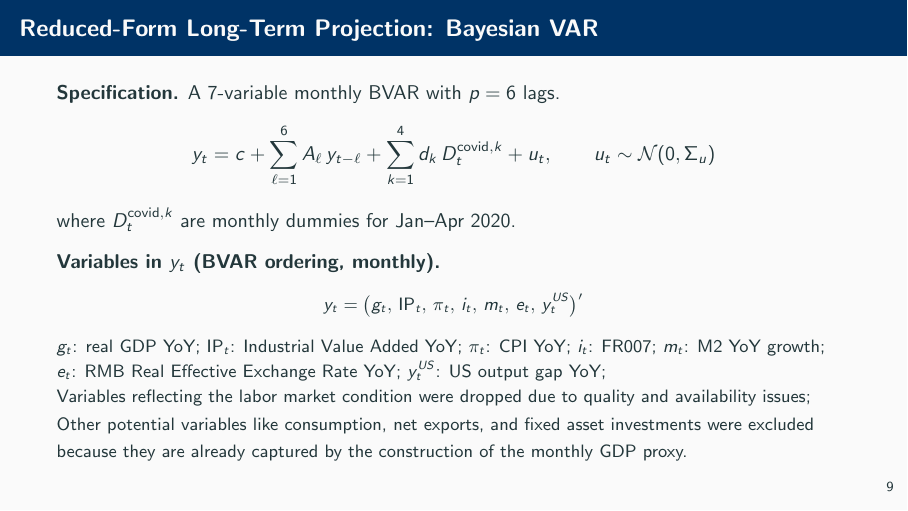
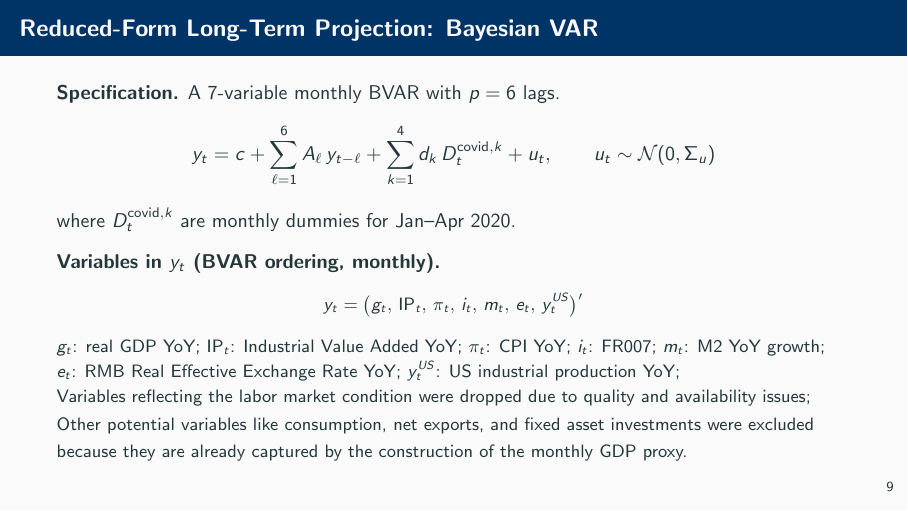
Before and after one commit to liminglin98/Thesis, LaTeX slides (thesis_slides.tex): page 12 of 32. Compiled offline with pdfLaTeX.

Commit message:
updated slides

```diff
--- a/thesis_slides.tex
+++ b/thesis_slides.tex
@@ -263,7 +263,7 @@ where $D_t^{\text{covid},k}$ are monthly dummies for Jan--Apr 2020.
 \[
 y_t = \bigl(g_t,\, \text{IP}_t,\, \pi_t,\, i_t,\, m_t,\, e_t,\, y_t^{US}\bigr)'
 \]
-$g_t$: real GDP YoY; $\text{IP}_t$: Industrial Value Added YoY; $\pi_t$: CPI YoY; $i_t$: FR007; $m_t$: M2 YoY growth;\\ $e_t$: RMB Real Effective Exchange Rate YoY; $y_t^{US}$: US output gap YoY; \\Variables reflecting the labor market condition were dropped due to quality and availability issues;\\
+$g_t$: real GDP YoY; $\text{IP}_t$: Industrial Value Added YoY; $\pi_t$: CPI YoY; $i_t$: FR007; $m_t$: M2 YoY growth;\\ $e_t$: RMB Real Effective Exchange Rate YoY; $y_t^{US}$: US industrial production YoY; \\Variables reflecting the labor market condition were dropped due to quality and availability issues;\\
 Other potential variables like consumption, net exports, and fixed asset investments were excluded because they are already captured by the construction of the monthly GDP proxy.
 }
 
```
Also changed, not shown: thesis_slides.pdf.
